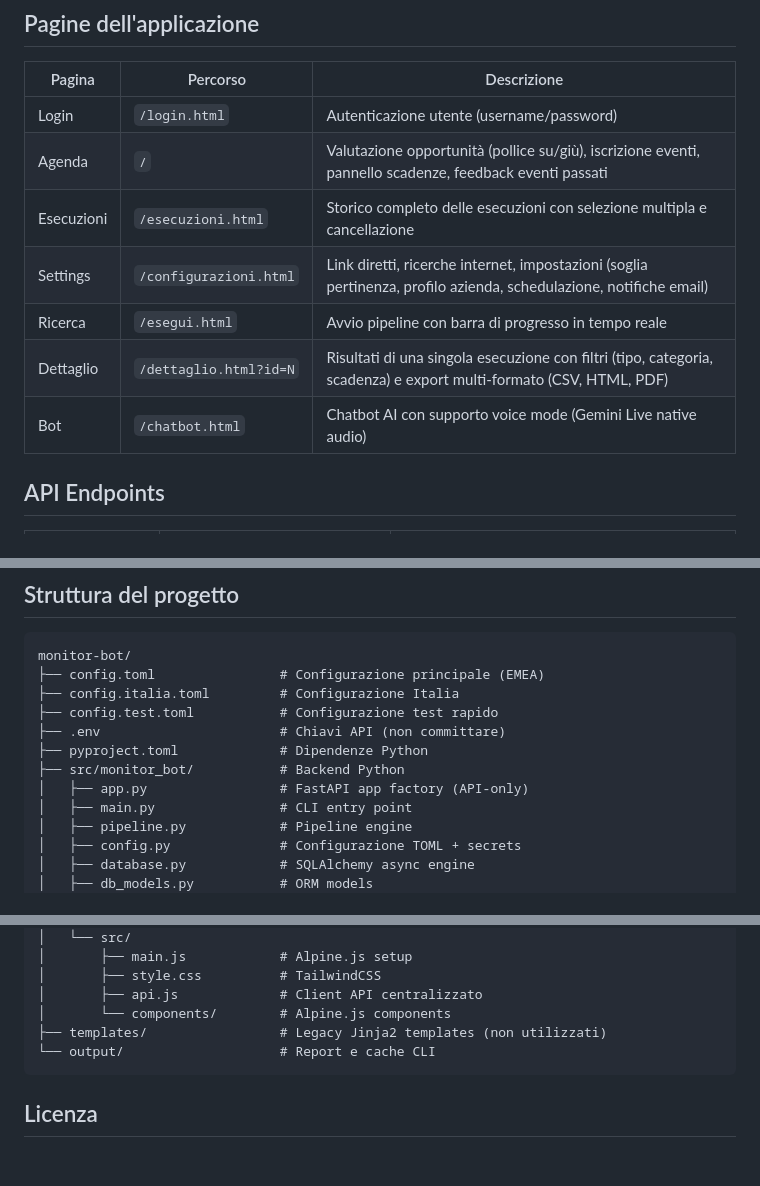
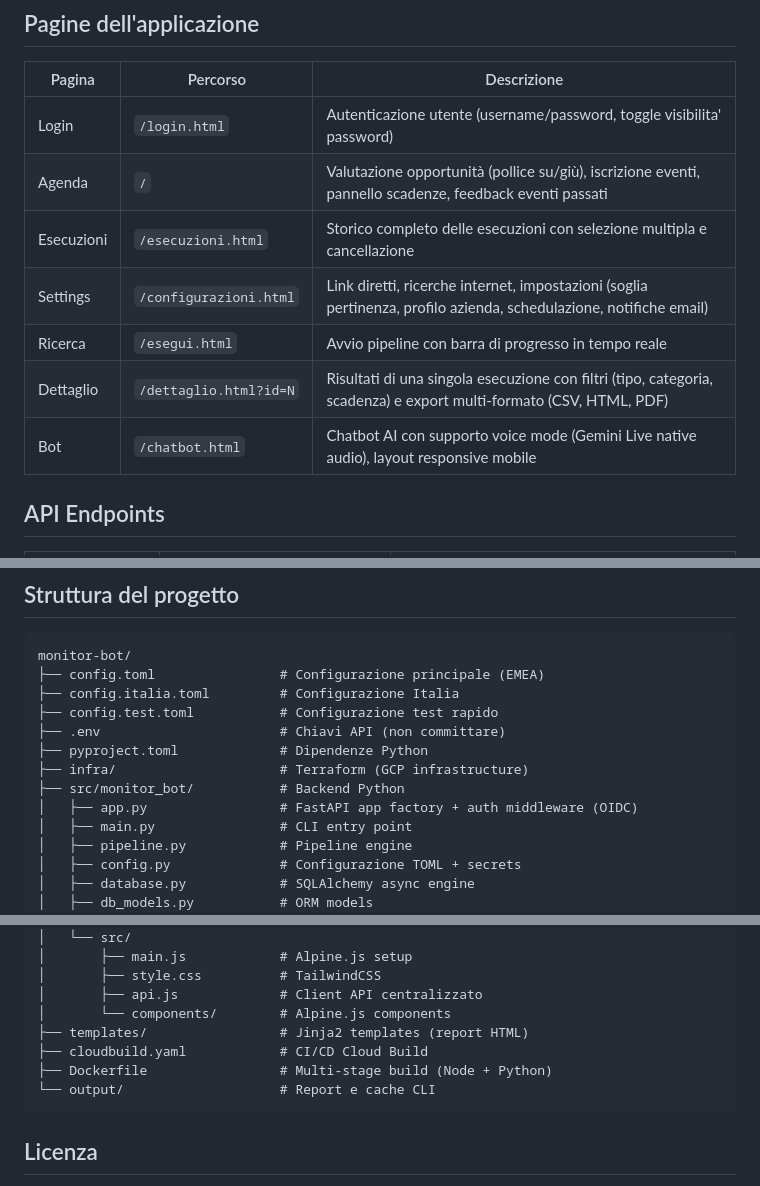
Before and after one commit to ErPokerino/monitor-bot, a Markdown page: README.md, 3 parts joined by grey strips. Drawn GitHub-style; blank space fills up the shorter version.

Commit message:
docs: update README and tech/functional docs with timezone, OIDC auth, UI changes, model names
Made-with: Cursor

````diff
--- a/README.md
+++ b/README.md
@@ -66,13 +66,13 @@ Aprire il browser su **http://localhost:5173**.
 
 | Pagina | Percorso | Descrizione |
 |--------|----------|-------------|
-| Login | `/login.html` | Autenticazione utente (username/password) |
+| Login | `/login.html` | Autenticazione utente (username/password, toggle visibilita' password) |
 | Agenda | `/` | Valutazione opportunità (pollice su/giù), iscrizione eventi, pannello scadenze, feedback eventi passati |
 | Esecuzioni | `/esecuzioni.html` | Storico completo delle esecuzioni con selezione multipla e cancellazione |
 | Settings | `/configurazioni.html` | Link diretti, ricerche internet, impostazioni (soglia pertinenza, profilo azienda, schedulazione, notifiche email) |
 | Ricerca | `/esegui.html` | Avvio pipeline con barra di progresso in tempo reale |
 | Dettaglio | `/dettaglio.html?id=N` | Risultati di una singola esecuzione con filtri (tipo, categoria, scadenza) e export multi-formato (CSV, HTML, PDF) |
-| Bot | `/chatbot.html` | Chatbot AI con supporto voice mode (Gemini Live native audio) |
+| Bot | `/chatbot.html` | Chatbot AI con supporto voice mode (Gemini Live native audio), layout responsive mobile |
 
 ## API Endpoints
 
@@ -126,8 +126,9 @@ monitor-bot/
 ├── config.test.toml           # Configurazione test rapido
 ├── .env                       # Chiavi API (non committare)
 ├── pyproject.toml             # Dipendenze Python
+├── infra/                     # Terraform (GCP infrastructure)
 ├── src/monitor_bot/           # Backend Python
-│   ├── app.py                 # FastAPI app factory (API-only)
+│   ├── app.py                 # FastAPI app factory + auth middleware (OIDC)
 │   ├── main.py                # CLI entry point
 │   ├── pipeline.py            # Pipeline engine
 │   ├── config.py              # Configurazione TOML + secrets
@@ -175,7 +177,9 @@ monitor-bot/
 │       ├── style.css          # TailwindCSS
 │       ├── api.js             # Client API centralizzato
 │       └── components/        # Alpine.js components
-├── templates/                 # Legacy Jinja2 templates (non utilizzati)
+├── templates/                 # Jinja2 templates (report HTML)
+├── cloudbuild.yaml            # CI/CD Cloud Build
+├── Dockerfile                 # Multi-stage build (Node + Python)
 └── output/                    # Report e cache CLI
 ```
 
````
Also changed, not shown: other parts of README.md (+3 -2 lines), docs/DOCUMENTAZIONE_FUNZIONALE.md (+9 -4 lines), docs/DOCUMENTAZIONE_TECNICA.md (+54 -7 lines).
